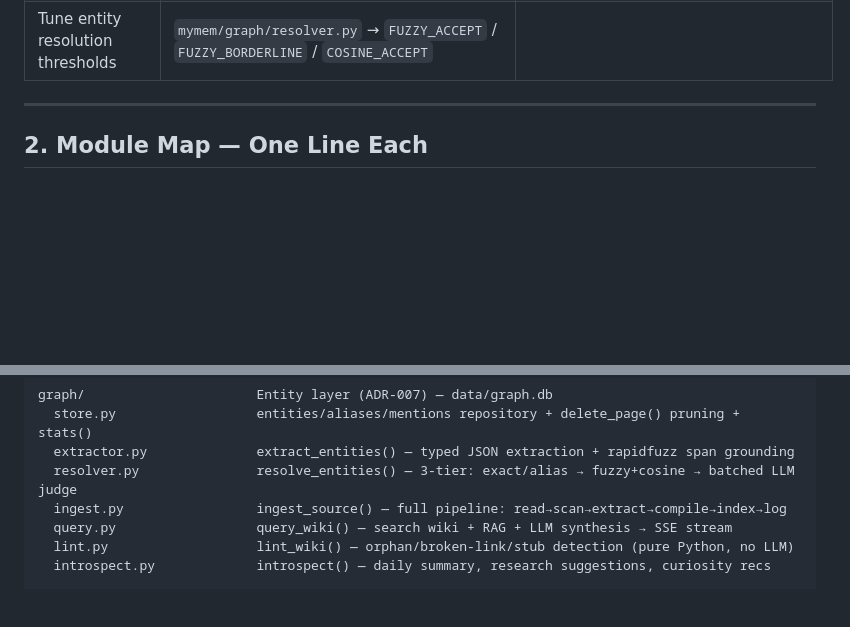
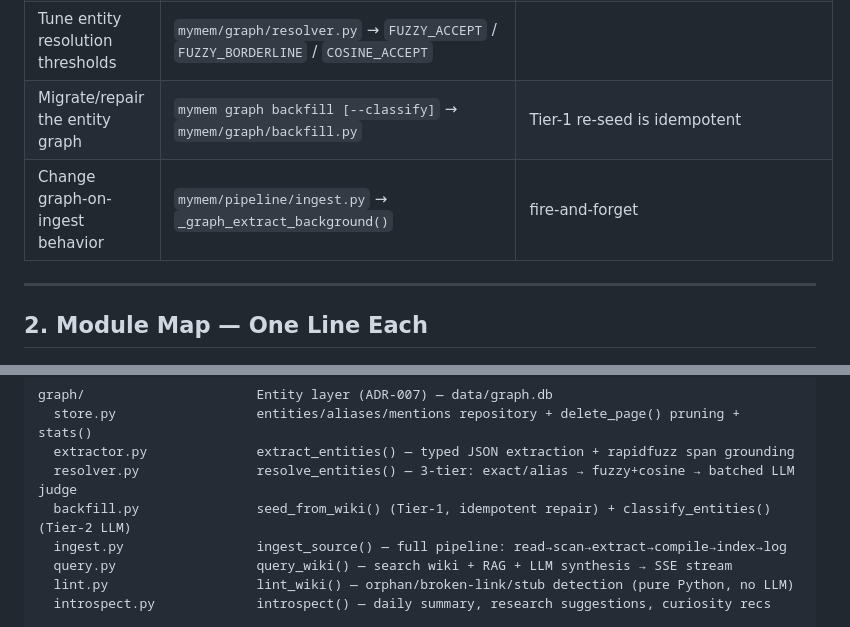
Before and after one commit to prijeshb/Mymem, a Markdown page: docs/CODEMAP.md, 2 parts joined by grey strips. Drawn GitHub-style; blank space fills up the shorter version.

Commit message:
docs: graph Phase 1.5 status, backfill/CLI touchpoints in codemap

```diff
--- a/docs/CODEMAP.md
+++ b/docs/CODEMAP.md
@@ -30,6 +30,8 @@
 | Add a new eval module | Subclass `mymem/evals/_base.py:Evaluator[T]`, register in `mymem/evals/runner.py` | |
 | Add an entity type | `mymem/graph/store.py` → `ENTITY_TYPES` (validated everywhere from this tuple) | |
 | Tune entity resolution thresholds | `mymem/graph/resolver.py` → `FUZZY_ACCEPT` / `FUZZY_BORDERLINE` / `COSINE_ACCEPT` | |
+| Migrate/repair the entity graph | `mymem graph backfill [--classify]` → `mymem/graph/backfill.py` | Tier-1 re-seed is idempotent |
+| Change graph-on-ingest behavior | `mymem/pipeline/ingest.py` → `_graph_extract_background()` | fire-and-forget |
 
 ---
 
@@ -58,6 +60,7 @@ graph/                      Entity layer (ADR-007) — data/graph.db
   store.py                  entities/aliases/mentions repository + delete_page() pruning + stats()
   extractor.py              extract_entities() — typed JSON extraction + rapidfuzz span grounding
   resolver.py               resolve_entities() — 3-tier: exact/alias → fuzzy+cosine → batched LLM judge
+  backfill.py               seed_from_wiki() (Tier-1, idempotent repair) + classify_entities() (Tier-2 LLM)
   ingest.py                 ingest_source() — full pipeline: read→scan→extract→compile→index→log
   query.py                  query_wiki() — search wiki + RAG + LLM synthesis → SSE stream
   lint.py                   lint_wiki() — orphan/broken-link/stub detection (pure Python, no LLM)
```
Also changed, not shown: PROJECT_CONTEXT.md (+4 -3 lines).
